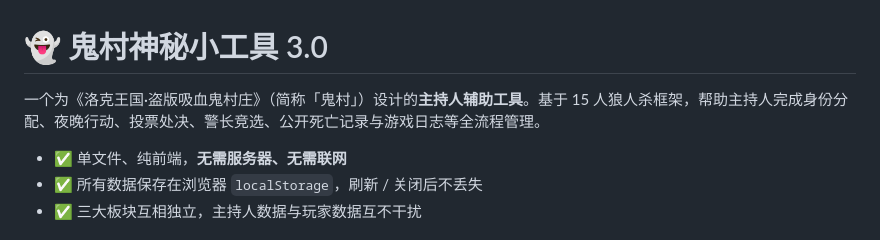
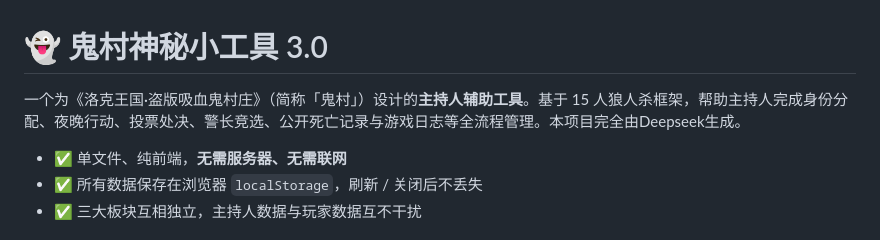
Before and after one commit to PolarisKuiBiao/GuiCun-Random-Tool, a Markdown page: README.md, the part around the change. GitHub-like rendering.

Commit message:
Update README to include project generation info
Added a note about project generation by Deepseek.

```diff
--- a/README.md
+++ b/README.md
@@ -1,6 +1,6 @@
 # 👻 鬼村神秘小工具 3.0
 
-一个为《洛克王国·盗版吸血鬼村庄》（简称「鬼村」）设计的**主持人辅助工具**。基于 15 人狼人杀框架，帮助主持人完成身份分配、夜晚行动、投票处决、警长竞选、公开死亡记录与游戏日志等全流程管理。
+一个为《洛克王国·盗版吸血鬼村庄》（简称「鬼村」）设计的**主持人辅助工具**。基于 15 人狼人杀框架，帮助主持人完成身份分配、夜晚行动、投票处决、警长竞选、公开死亡记录与游戏日志等全流程管理。本项目完全由Deepseek生成。
 
 - ✅ 单文件、纯前端，**无需服务器、无需联网**
 - ✅ 所有数据保存在浏览器 `localStorage`，刷新 / 关闭后不丢失
```
